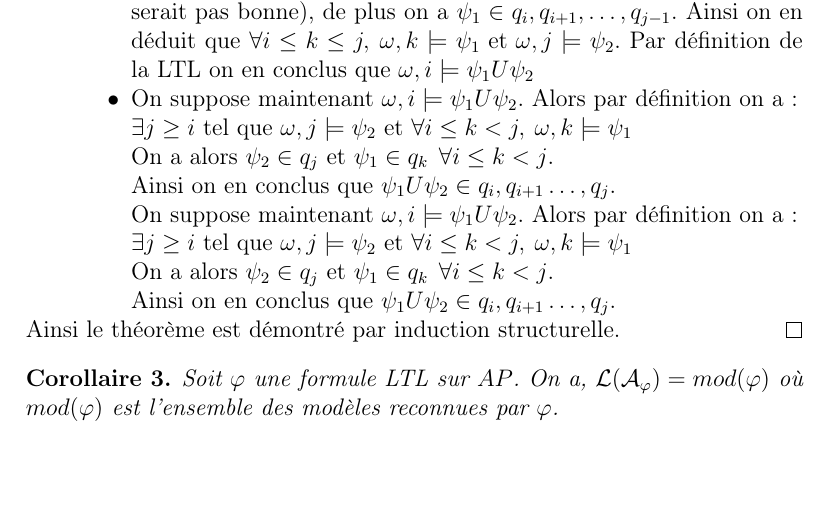
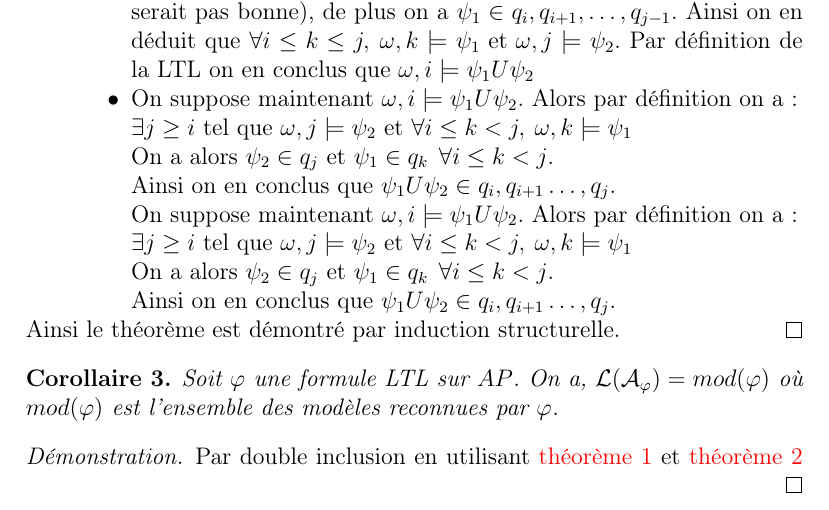
Before and after one commit to rbouar/LTL-to-BA, a LaTeX document (rapport/rapport.tex): part of page 11 of 11, cut so that both start at the same text, the shorter picture padded with empty space. Compiled offline with pdfLaTeX.

Commit message:
add proof of last cor

```diff
--- a/rapport/rapport.tex
+++ b/rapport/rapport.tex
@@ -469,6 +471,9 @@ Si on a $Card(SubF(\varphi)) = n$ alors l'automate peut avoir au plus $2^n$ éta
 \begin{cor}
 	Soit $\varphi$ une formule LTL sur $AP$. On a, $\mathcal{L}(\mathcal{A}_\varphi)=mod(\varphi)$ où $mod(\varphi)$ est l'ensemble des modèles reconnues par $\varphi$.
 \end{cor}
+\begin{proof}
+	Par double inclusion en utilisant \cref{thm1} et \cref{thm2}
+\end{proof}
 
 
 
```
Also changed, not shown: rapport/rapport.tex (2 more changed lines).
